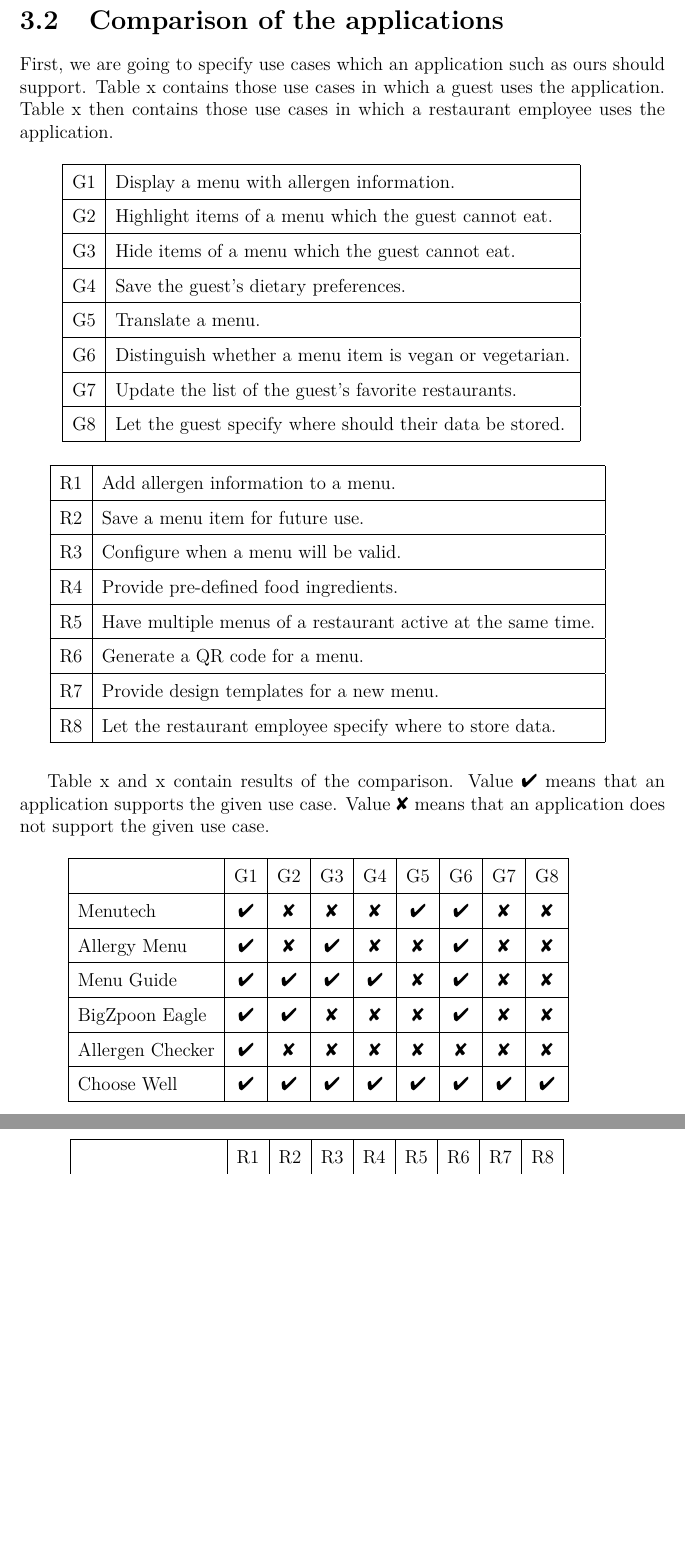
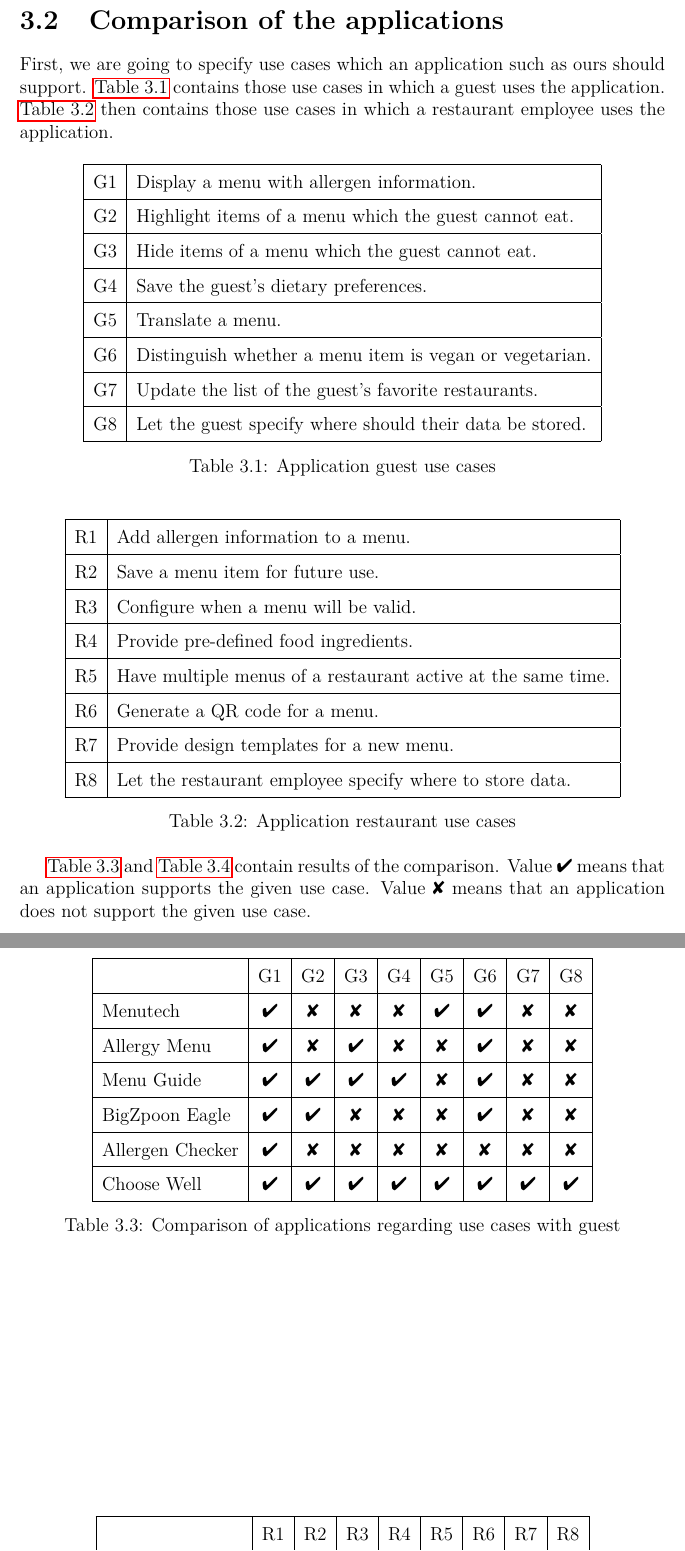
Before and after one commit to JiriResler/master-thesis, a LaTeX thesis (src/thesis.tex, which reads src/chapters/chap03-existing-solutions-2-comparison-of-apps.tex): two parts of pages 36 and 37 of 49, joined at a grey line, cut so that both start at the same text, the shorter picture padded with empty space. Compiled offline with pdfLaTeX.

Commit message:
add references to tables

```diff
--- a/src/chapters/chap03-existing-solutions-2-comparison-of-apps.tex
+++ b/src/chapters/chap03-existing-solutions-2-comparison-of-apps.tex
@@ -1,10 +1,10 @@
 \section{Comparison of the applications}
 First, we are going to specify use cases which an application such as ours should support.
-Table x contains those use cases in which a guest uses the application.
-Table x then contains those use cases in which a restaurant employee uses the application.
+\autoref{comparison-guest-use-cases} contains those use cases in which a guest uses the application.
+\autoref{comparison-restaurant-use-cases} then contains those use cases in which a restaurant employee uses the application.
 
 % Guest application use cases
-\begin{center}
+\begin{table}[h]\centering
     \begin{tabular}{| c | l |}
       \hline
       G1 & Display a menu with allergen information. \\
@@ -24,11 +24,11 @@
       G8 & Let the guest specify where should their data be stored. \\
       \hline
     \end{tabular}
-  \newline
-\end{center}
+    \caption{Application guest use cases}\label{comparison-guest-use-cases}
+\end{table}
 
 % Restaurant application use cases
-\begin{center}
+\begin{table}[h]\centering
   \begin{tabular}{| c | l |}
     \hline
     R1 & Add allergen information to a menu. \\
@@ -48,17 +48,15 @@
     R8 & Let the restaurant employee specify where to store data. \\
     \hline
   \end{tabular}
-  \newline
-\end{center}
+  \caption{Application restaurant use cases}\label{comparison-restaurant-use-cases}
+\end{table}
 
-Table x and x contain results of the comparison.
+\autoref{comparison-guest-use-cases-result} and \autoref{comparison-restaurant-use-cases-result} contain results of the comparison.
 Value \ding{52} means that an application supports the given use case.
 Value \ding{56} means that an application does not support the given use case.
 
-% \todo[inline]{After exams - vertically center contents of the table - may be usable for all tables in the thesis} % https://tex.stackexchange.com/questions/7208/how-to-vertically-center-the-text-of-the-cells/611601#611601
-% \todo[inline]{After exams - make all columns have equal width}
 % Guest use cases
-\begin{center}
+\begin{table}[h]\centering
   \begin{tabular}{| l | c | c | c | c | c | c | c | c |}
     \hline
       & G1 & G2 & G3 & G4 & G5 & G6 & G7 & G8 \\
@@ -76,5 +74,4 @@
     Choose Well      & \ding{52} & \ding{52} & \ding{52} & \ding{52} & \ding{52} & \ding{52} & \ding{52} & \ding{52} \\
     \hline
   \end{tabular}
-  \newline
-\end{center}
+  \caption{Comparison of applications regarding use cases with guest}\label{comparison-guest-use-cases-result}
--- a/src/thesis.tex
+++ b/src/thesis.tex
@@ -53,7 +53,8 @@
 \usepackage{enumitem}       % description with \item
 \usepackage[colorinlistoftodos]{todonotes}
 \usepackage{pifont}         % tick, cross and triangle symbols
-\usepackage{epigraph}       % quote of Tim Berners-Lee
+\usepackage{epigraph}       % quotes
+\usepackage{hyperref}       % references
 
 %%% Basic information on the thesis
 
```
Also changed, not shown: src/chapters/chap03-existing-solutions-2-comparison-of-apps.tex (7 more changed lines). Lines whose indentation alone changed are shown as unchanged.
